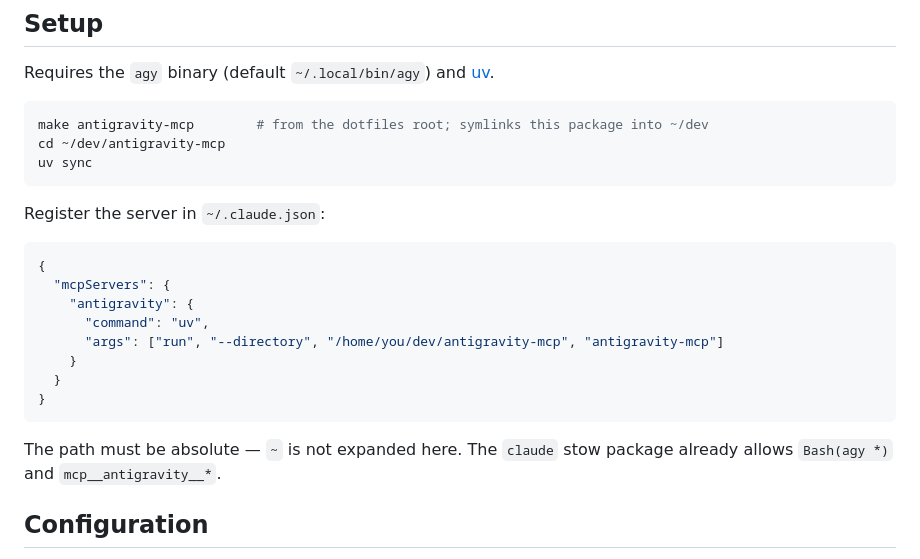
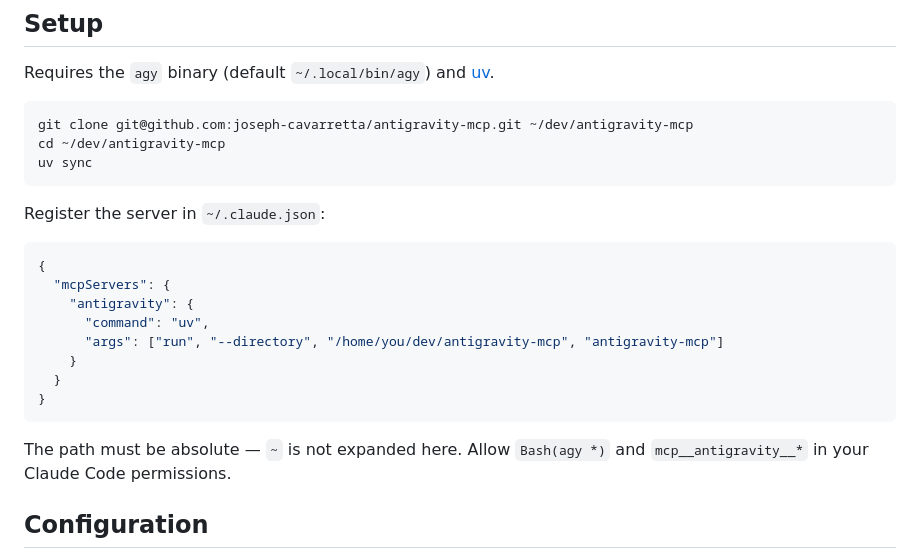
Before and after one commit to joseph-cavarretta/agent-dev-harness, a Markdown page: README.md, the part around the change. Rendered like a GitHub page.

Commit message:
docs(readme): update setup for standalone repo

````diff
--- a/README.md
+++ b/README.md
@@ -42,7 +42,7 @@ The loop lives here rather than in the prompt because `agy`'s shell starts in a
 Requires the `agy` binary (default `~/.local/bin/agy`) and [uv](https://docs.astral.sh/uv/).
 
 ```bash
-make antigravity-mcp        # from the dotfiles root; symlinks this package into ~/dev
+git clone git@github.com:joseph-cavarretta/antigravity-mcp.git ~/dev/antigravity-mcp
 cd ~/dev/antigravity-mcp
 uv sync
 ```
@@ -60,8 +60,8 @@ Register the server in `~/.claude.json`:
 }
 ```
 
-The path must be absolute — `~` is not expanded here. The `claude` stow package already allows
-`Bash(agy *)` and `mcp__antigravity__*`.
+The path must be absolute — `~` is not expanded here. Allow `Bash(agy *)` and
+`mcp__antigravity__*` in your Claude Code permissions.
 
 ## Configuration
 
````
